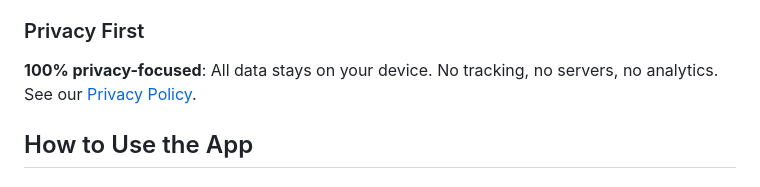
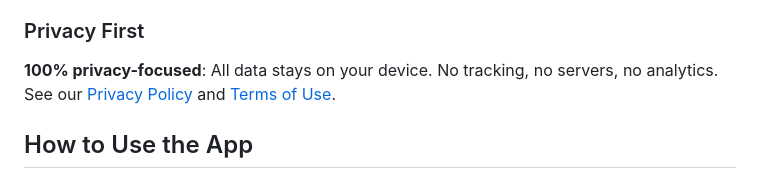
Before and after one commit to sugrowth/ScrollOff-iOS-Public, a Markdown page: README.md, the part around the change. Rendered like a GitHub page.

```diff
--- a/README.md
+++ b/README.md
@@ -34,7 +34,7 @@
 
 ### Privacy First
 
-**100% privacy-focused**: All data stays on your device. No tracking, no servers, no analytics. See our [Privacy Policy](./PRIVACY.md).
+**100% privacy-focused**: All data stays on your device. No tracking, no servers, no analytics. See our [Privacy Policy](./PRIVACY.md) and [Terms of Use](./TERMS.md).
 
 ## How to Use the App
 
```
Also changed, not shown: TERMS.md (added, +120 -0 lines).
